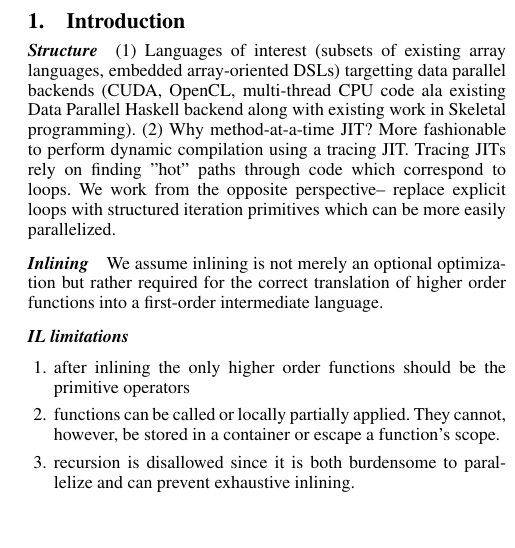
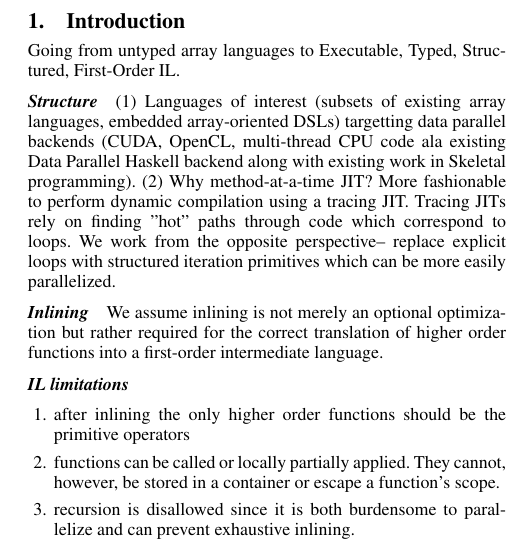
Before and after one commit to iskandr/parakeet-retired, a LaTeX paper (papers/WIR11/WIR11.tex): part of one column of page 1 of 4, cut so that both start at the same text, the shorter picture padded with empty space. Compiled offline with pdfLaTeX; a missing font is replaced by an installed copy or a similar font.

Commit message:
minor changes

```diff
--- a/papers/WIR11/WIR11.tex
+++ b/papers/WIR11/WIR11.tex
@@ -66,6 +66,9 @@ xleftmargin=20pt,
 \maketitle
 
 \section{Introduction}
+
+Going from untyped array languages to Executable, Typed, Structured, First-Order IL.
+
 \paragraph*{Structure}
 (1) Languages of interest (subsets of existing array languages,
   embedded array-oriented DSLs) targetting data parallel backends (CUDA, OpenCL, multi-thread CPU code ala
```
Also changed, not shown: 1 other file.
